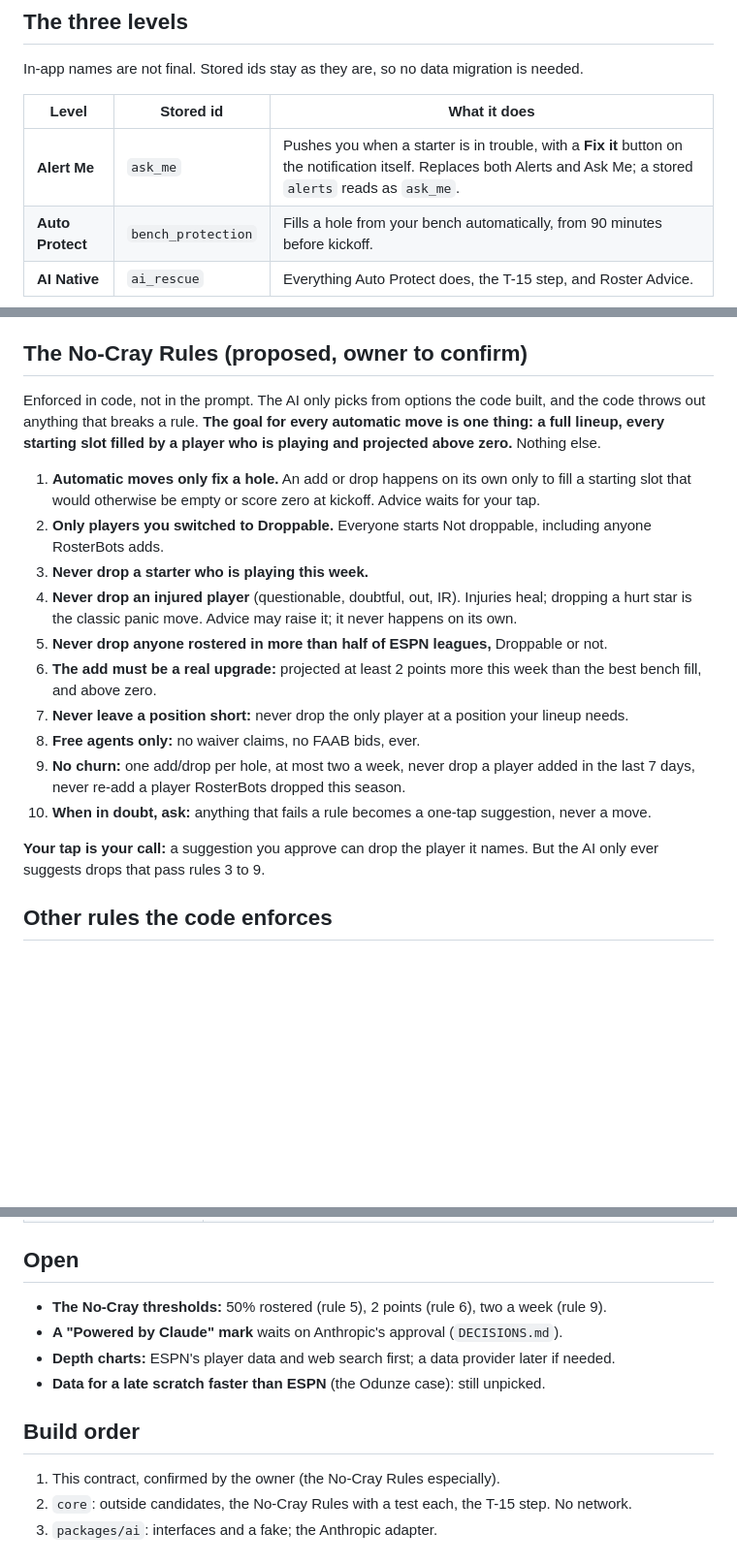
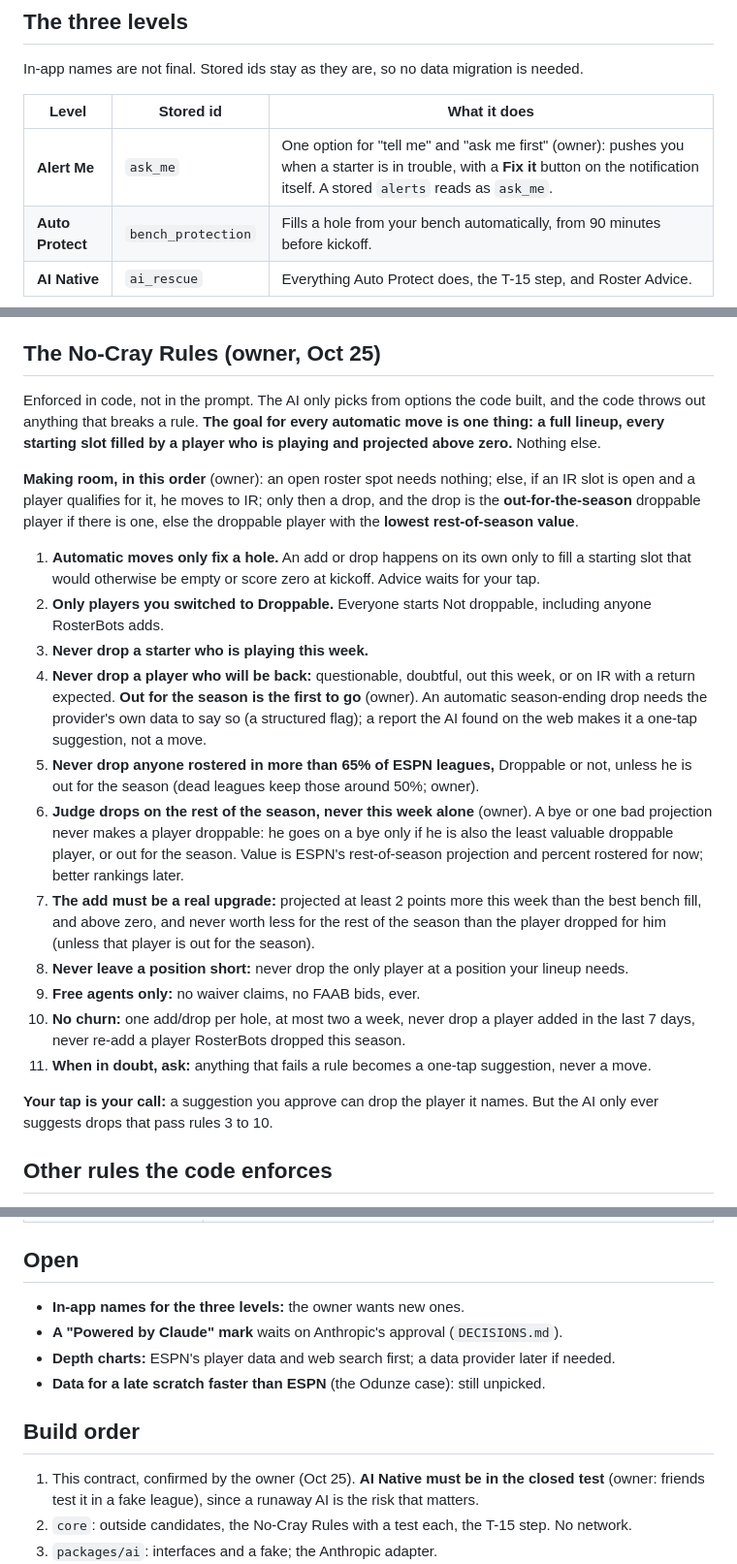
Before and after one commit to rmanager-cpu/hangover-bot, a Markdown page: docs/AI-NATIVE.md, 3 parts joined by grey strips. Shown at 97% size. Drawn GitHub-style; blank space fills up the shorter version.

Commit message:
AI-NATIVE: the No-Cray Rules as the owner confirmed them
65% rostered; out-for-the-season dropped first, players who will be back never;
an open IR slot before any drop; drops judged on rest-of-season value, never a
bye or this week alone; an automatic season-ending drop needs the provider's
structured flag. Tell me and Ask me first are one option. AI Native goes into
the closed test.

Co-Authored-By: Claude Opus 5.5 <noreply@anthropic.com>

```diff
--- a/docs/AI-NATIVE.md
+++ b/docs/AI-NATIVE.md
@@ -29,7 +29,7 @@ In-app names are not final. Stored ids stay as they are, so no data migration is
 
 | Level | Stored id | What it does |
 |---|---|---|
-| **Alert Me** | `ask_me` | Pushes you when a starter is in trouble, with a **Fix it** button on the notification itself. Replaces both Alerts and Ask Me; a stored `alerts` reads as `ask_me`. |
+| **Alert Me** | `ask_me` | One option for "tell me" and "ask me first" (owner): pushes you when a starter is in trouble, with a **Fix it** button on the notification itself. A stored `alerts` reads as `ask_me`. |
 | **Auto Protect** | `bench_protection` | Fills a hole from your bench automatically, from 90 minutes before kickoff. |
 | **AI Native** | `ai_rescue` | Everything Auto Protect does, the T-15 step, and Roster Advice. |
 
@@ -80,12 +80,17 @@ write, the verifying read) takes one to two minutes at worst.
   current price before launch.
 - An advice item expires when its moment passes (kickoff, the waiver run).
 
-## The No-Cray Rules (proposed, owner to confirm)
+## The No-Cray Rules (owner, Oct 25)
 
 Enforced in code, not in the prompt. The AI only picks from options the code built, and the
 code throws out anything that breaks a rule. **The goal for every automatic move is one
 thing: a full lineup, every starting slot filled by a player who is playing and projected
 above zero.** Nothing else.
+
+**Making room, in this order** (owner): an open roster spot needs nothing; else, if an IR
+slot is open and a player qualifies for it, he moves to IR; only then a drop, and the drop is
+the **out-for-the-season** droppable player if there is one, else the droppable player with
+the **lowest rest-of-season value**.
 
 1. **Automatic moves only fix a hole.** An add or drop happens on its own only to fill a
    starting slot that would otherwise be empty or score zero at kickoff. Advice waits for
@@ -93,21 +98,29 @@ above zero.** Nothing else.
 2. **Only players you switched to Droppable.** Everyone starts Not droppable, including
    anyone RosterBots adds.
 3. **Never drop a starter who is playing this week.**
-4. **Never drop an injured player** (questionable, doubtful, out, IR). Injuries heal; dropping
-   a hurt star is the classic panic move. Advice may raise it; it never happens on its own.
-5. **Never drop anyone rostered in more than half of ESPN leagues,** Droppable or not.
-6. **The add must be a real upgrade:** projected at least 2 points more this week than the
-   best bench fill, and above zero.
-7. **Never leave a position short:** never drop the only player at a position your lineup
+4. **Never drop a player who will be back:** questionable, doubtful, out this week, or on IR
+   with a return expected. **Out for the season is the first to go** (owner). An automatic
+   season-ending drop needs the provider's own data to say so (a structured flag); a report
+   the AI found on the web makes it a one-tap suggestion, not a move.
+5. **Never drop anyone rostered in more than 65% of ESPN leagues,** Droppable or not, unless
+   he is out for the season (dead leagues keep those around 50%; owner).
+6. **Judge drops on the rest of the season, never this week alone** (owner). A bye or one bad
+   projection never makes a player droppable: he goes on a bye only if he is also the least
+   valuable droppable player, or out for the season. Value is ESPN's rest-of-season
+   projection and percent rostered for now; better rankings later.
+7. **The add must be a real upgrade:** projected at least 2 points more this week than the
+   best bench fill, and above zero, and never worth less for the rest of the season than the
+   player dropped for him (unless that player is out for the season).
+8. **Never leave a position short:** never drop the only player at a position your lineup
    needs.
-8. **Free agents only:** no waiver claims, no FAAB bids, ever.
-9. **No churn:** one add/drop per hole, at most two a week, never drop a player added in the
-   last 7 days, never re-add a player RosterBots dropped this season.
-10. **When in doubt, ask:** anything that fails a rule becomes a one-tap suggestion, never a
+9. **Free agents only:** no waiver claims, no FAAB bids, ever.
+10. **No churn:** one add/drop per hole, at most two a week, never drop a player added in the
+    last 7 days, never re-add a player RosterBots dropped this season.
+11. **When in doubt, ask:** anything that fails a rule becomes a one-tap suggestion, never a
     move.
 
 **Your tap is your call:** a suggestion you approve can drop the player it names. But the AI
-only ever suggests drops that pass rules 3 to 9.
+only ever suggests drops that pass rules 3 to 10.
 
 ## Other rules the code enforces
 
@@ -134,14 +147,14 @@ only ever suggests drops that pass rules 3 to 9.
 
 ## Open
 
-- **The No-Cray thresholds:** 50% rostered (rule 5), 2 points (rule 6), two a week (rule 9).
+- **In-app names for the three levels:** the owner wants new ones.
 - **A "Powered by Claude" mark** waits on Anthropic's approval (`DECISIONS.md`).
 - **Depth charts:** ESPN's player data and web search first; a data provider later if needed.
 - **Data for a late scratch faster than ESPN** (the Odunze case): still unpicked.
 
 ## Build order
 
-1. This contract, confirmed by the owner (the No-Cray Rules especially).
+1. This contract, confirmed by the owner (Oct 25). **AI Native must be in the closed test** (owner: friends test it in a fake league), since a runaway AI is the risk that matters.
 2. `core`: outside candidates, the No-Cray Rules with a test each, the T-15 step. No network.
 3. `packages/ai`: interfaces and a fake; the Anthropic adapter.
 4. ESPN free agents, add/drop and percent rostered, against fixtures until a real read.
```
Also changed, not shown: docs/DECISIONS.md (+1 -0 lines).
